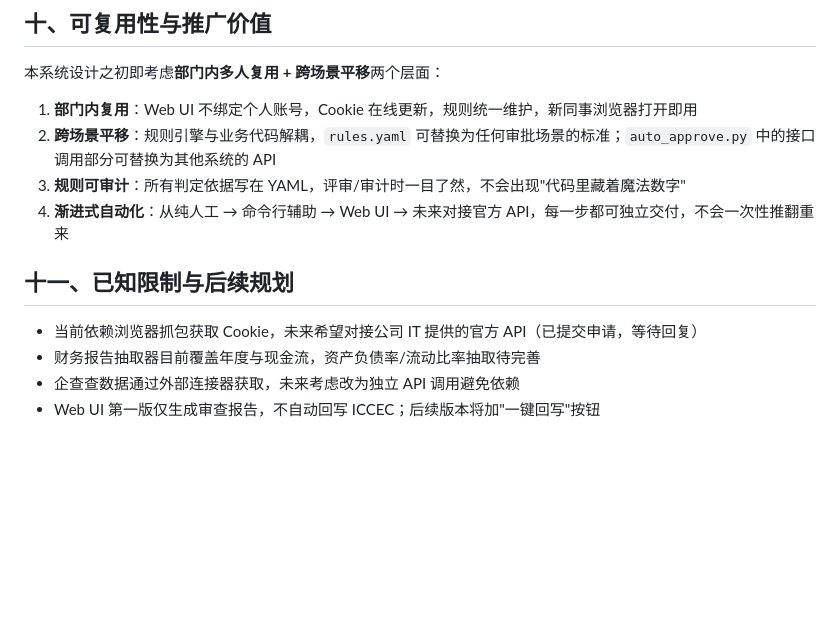
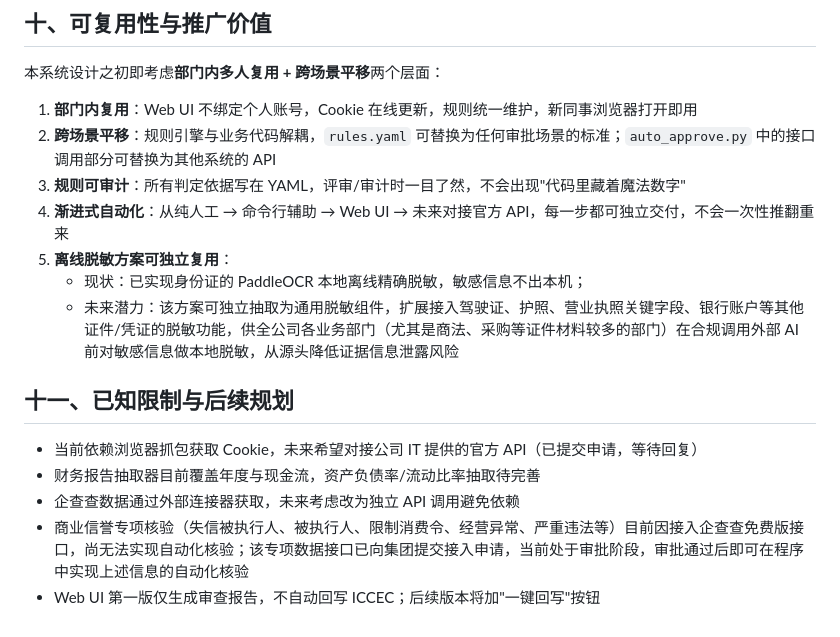
Before and after one commit to quinn5038/supplier-approval, a Markdown page: README.md, the part around the change. GitHub-like rendering; blank space fills up the shorter version.

Commit message:
docs: 补充商业信誉核验现状说明与离线脱敏方案复用潜力
- README/竞赛提交说明补充：商业信誉专项核验（失信/被执行/限消/经营异常/严重违法）因接入企查查免费版接口暂无法自动化，接口已向集团提交申请待审批
- 补充离线脱敏方案可复用潜力：可独立抽取扩展驾驶证/护照/营业执照关键字段等证件脱敏，供商法、采购等证件较多的部门复用，降低证据信息泄露风险

```diff
--- a/README.md
+++ b/README.md
@@ -230,10 +230,14 @@ idcard_env\Scripts\python.exe idcard_masker.py <输入目录> <输出目录> \
 2. **跨场景平移**：规则引擎与业务代码解耦，`rules.yaml` 可替换为任何审批场景的标准；`auto_approve.py` 中的接口调用部分可替换为其他系统的 API
 3. **规则可审计**：所有判定依据写在 YAML，评审/审计时一目了然，不会出现"代码里藏着魔法数字"
 4. **渐进式自动化**：从纯人工 → 命令行辅助 → Web UI → 未来对接官方 API，每一步都可独立交付，不会一次性推翻重来
+5. **离线脱敏方案可独立复用**：
+   - 现状：已实现身份证的 PaddleOCR 本地离线精确脱敏，敏感信息不出本机；
+   - 未来潜力：该方案可独立抽取为通用脱敏组件，扩展接入驾驶证、护照、营业执照关键字段、银行账户等其他证件/凭证的脱敏功能，供全公司各业务部门（尤其是商法、采购等证件材料较多的部门）在合规调用外部 AI 前对敏感信息做本地脱敏，从源头降低证据信息泄露风险
 
 ## 十一、已知限制与后续规划
 
 - 当前依赖浏览器抓包获取 Cookie，未来希望对接公司 IT 提供的官方 API（已提交申请，等待回复）
 - 财务报告抽取器目前覆盖年度与现金流，资产负债率/流动比率抽取待完善
 - 企查查数据通过外部连接器获取，未来考虑改为独立 API 调用避免依赖
+- 商业信誉专项核验（失信被执行人、被执行人、限制消费令、经营异常、严重违法等）目前因接入企查查免费版接口，尚无法实现自动化核验；该专项数据接口已向集团提交接入申请，当前处于审批阶段，审批通过后即可在程序中实现上述信息的自动化核验
 - Web UI 第一版仅生成审查报告，不自动回写 ICCEC；后续版本将加"一键回写"按钮
```
Also changed, not shown: 竞赛提交说明.md (+5 -0 lines).
